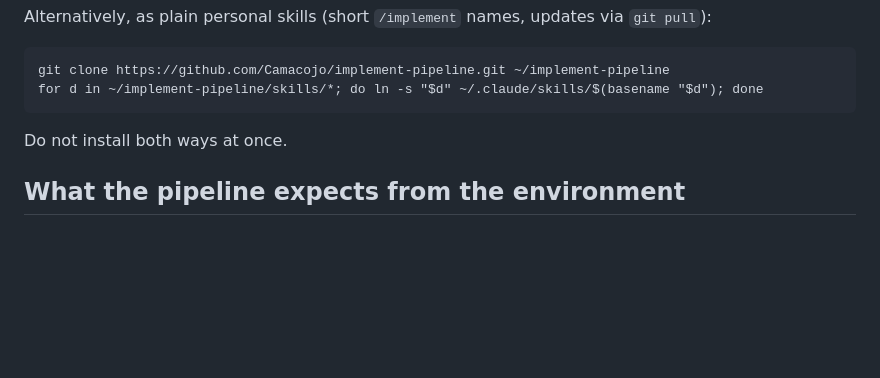
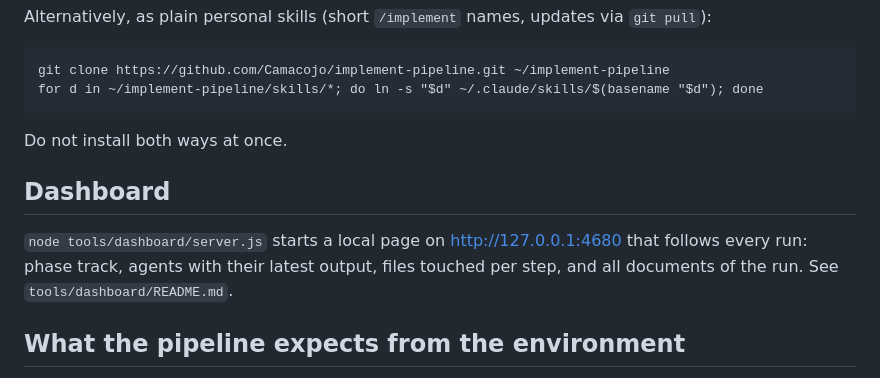
Before and after one commit to Camacojo/implement-pipeline, a Markdown page: README.md, the part around the change. Drawn GitHub-style; blank space fills up the shorter version.

Commit message:
Document the dashboard and take phase times from the clock
Co-Authored-By: Claude Fable 5.1 <noreply@anthropic.com>
Claude-Session: https://claude.ai/code/session_01MB8xAgkcS62ebBKbTREP7p

```diff
--- a/README.md
+++ b/README.md
@@ -39,6 +39,10 @@ for d in ~/implement-pipeline/skills/*; do ln -s "$d" ~/.claude/skills/$(basenam
 
 Do not install both ways at once.
 
+## Dashboard
+
+`node tools/dashboard/server.js` starts a local page on http://127.0.0.1:4680 that follows every run: phase track, agents with their latest output, files touched per step, and all documents of the run. See `tools/dashboard/README.md`.
+
 ## What the pipeline expects from the environment
 
 - Claude Code with the Agent tool (the pipeline briefs fresh agents for planning, plan review, test authoring, development, code review and verification).
```
Also changed, not shown: skills/implement/PIPELINE.md (+2 -1 lines).
